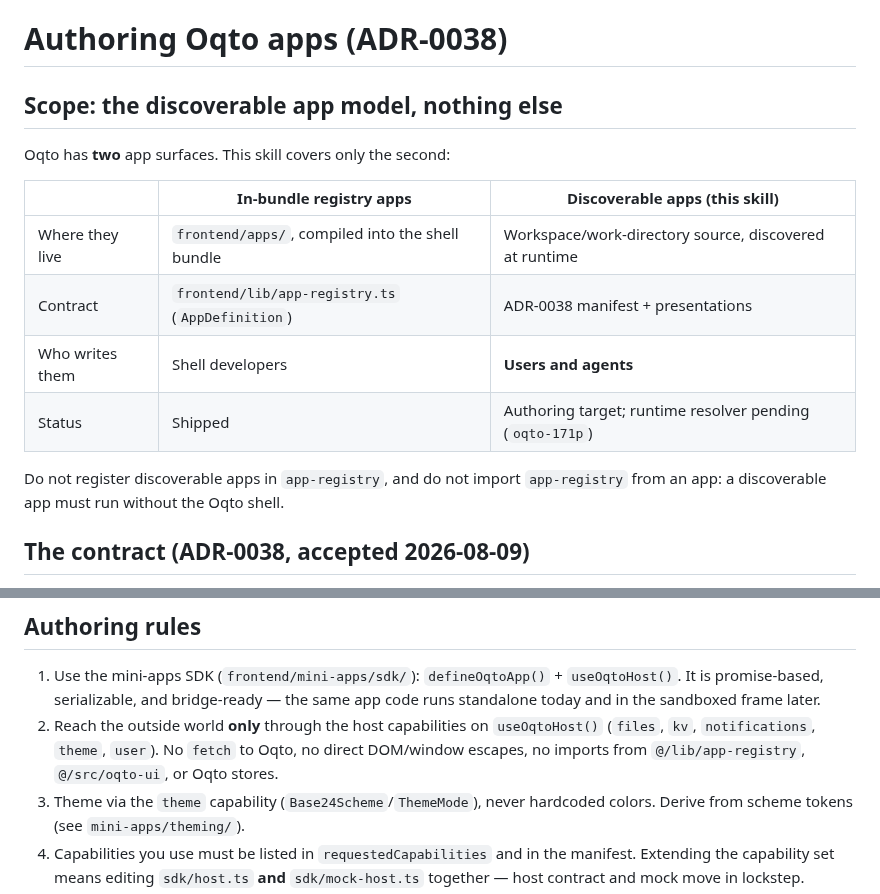
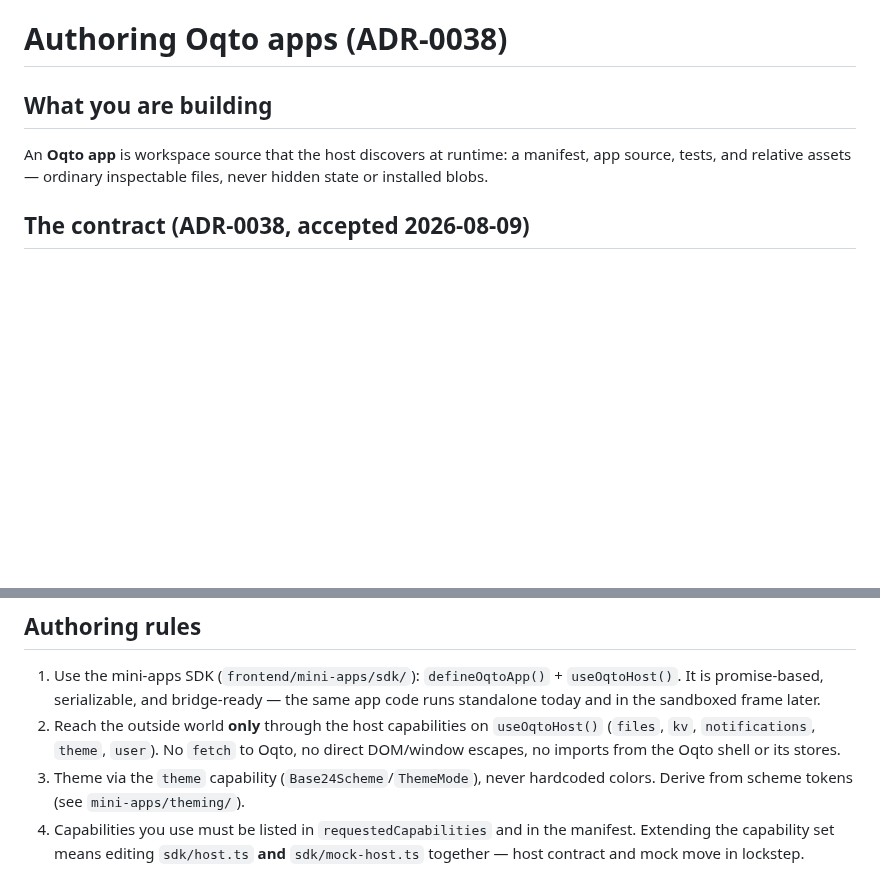
Before and after one commit to byteowlz/skillissues, a Markdown page: skills/oqto-apps/SKILL.md, 2 parts joined by grey strips. Drawn GitHub-style; blank space fills up the shorter version.

Commit message:
skills/oqto-apps: drop surface comparison — agent only needs the app contract

```diff
--- a/skills/oqto-apps/SKILL.md
+++ b/skills/oqto-apps/SKILL.md
@@ -5,19 +5,11 @@ description: Author user/agent-creatable Oqto apps per ADR-0038 — workspace-so
 
 # Authoring Oqto apps (ADR-0038)
 
-## Scope: the discoverable app model, nothing else
+## What you are building
 
-Oqto has **two** app surfaces. This skill covers only the second:
-
-| | In-bundle registry apps | **Discoverable apps (this skill)** |
-|---|---|---|
-| Where they live | `frontend/apps/`, compiled into the shell bundle | Workspace/work-directory source, discovered at runtime |
-| Contract | `frontend/lib/app-registry.ts` (`AppDefinition`) | ADR-0038 manifest + presentations |
-| Who writes them | Shell developers | **Users and agents** |
-| Status | Shipped | Authoring target; runtime resolver pending (`oqto-171p`) |
-
-Do not register discoverable apps in `app-registry`, and do not import `app-registry`
-from an app: a discoverable app must run without the Oqto shell.
+An **Oqto app** is workspace source that the host discovers at runtime:
+a manifest, app source, tests, and relative assets — ordinary inspectable files,
+never hidden state or installed blobs.
 
 ## The contract (ADR-0038, accepted 2026-08-09)
 
@@ -68,9 +60,8 @@ filesystem roots and the resolver are specified in ADR-0038 but not implemented
    `useOqtoHost()`. It is promise-based, serializable, and bridge-ready — the same
    app code runs standalone today and in the sandboxed frame later.
 2. Reach the outside world **only** through the host capabilities on `useOqtoHost()`
-   (`files`, `kv`, `notifications`, `theme`, `user`). No `fetch` to Oqto, no direct
-   DOM/window escapes, no imports from `@/lib/app-registry`, `@/src/oqto-ui`, or
-   Oqto stores.
+   (`files`, `kv`, `notifications`, `theme`, `user`). No `fetch` to Oqto, no
+   direct DOM/window escapes, no imports from the Oqto shell or its stores.
 3. Theme via the `theme` capability (`Base24Scheme`/`ThemeMode`), never hardcoded
    colors. Derive from scheme tokens (see `mini-apps/theming/`).
 4. Capabilities you use must be listed in `requestedCapabilities` and in the
```
